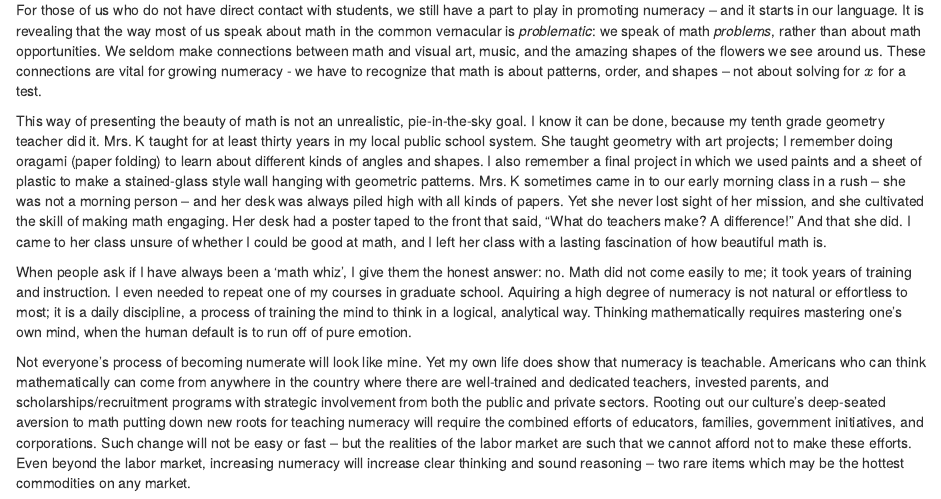
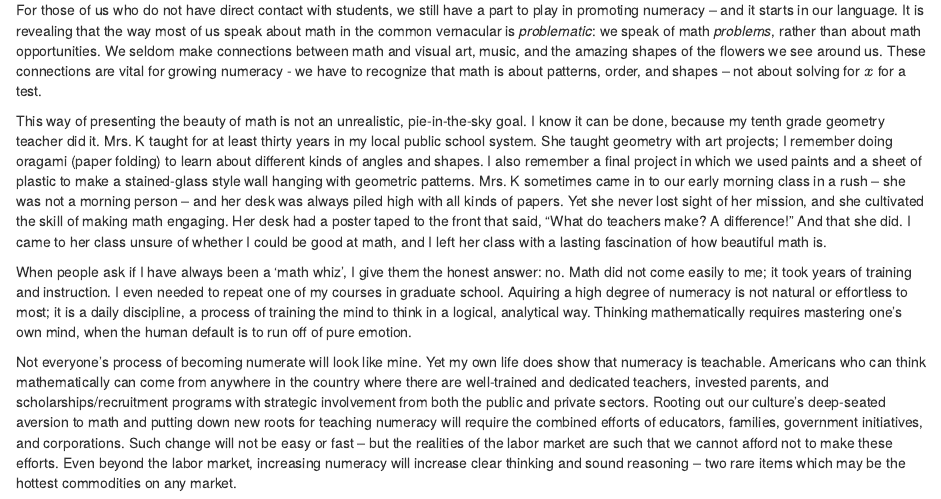
Before and after one commit to tabpeter/story-in-numbers, an R Markdown document (story-in-numbers.Rmd): the page in a window 1100 px wide, from 3970 px down. Rendered offline with R 4.5, knitr and Pandoc, with nearby package versions; some code elsewhere in the file could not run offline; common packages that the code uses without loading them are loaded.

Commit message:
add missing word

```diff
--- a/story-in-numbers.Rmd
+++ b/story-in-numbers.Rmd
@@ -107,4 +107,4 @@ This way of presenting the beauty of math is not an unrealistic, pie-in-the-sky
 
 When people ask if I have always been a 'math whiz', I give them the honest answer: no. Math did not come easily to me; it took years of training and instruction. I even needed to repeat one of my courses in graduate school. Aquiring a high degree of numeracy is not natural or effortless to most; it is a daily discipline, a process of training the mind to think in a logical, analytical way. Thinking mathematically requires mastering one's own mind, when the human default is to run off of pure emotion.
 
-Not everyone's process of becoming numerate will look like mine. Yet my own life does show that numeracy is teachable. Americans who can think mathematically can come from anywhere in the country where there are well-trained and dedicated teachers, invested parents, and scholarships/recruitment programs with strategic involvement from both the public and private sectors. Rooting out our culture's deep-seated aversion to math putting down new roots for teaching numeracy will require the combined efforts of educators, families, government initiatives, and corporations. Such change will not be easy or fast -- but the realities of the labor market are such that we cannot afford not to make these efforts. Even beyond the labor market, increasing numeracy will increase clear thinking and sound reasoning -- two rare items which may be the hottest commodities on any market.
+Not everyone's process of becoming numerate will look like mine. Yet my own life does show that numeracy is teachable. Americans who can think mathematically can come from anywhere in the country where there are well-trained and dedicated teachers, invested parents, and scholarships/recruitment programs with strategic involvement from both the public and private sectors. Rooting out our culture's deep-seated aversion to math and putting down new roots for teaching numeracy will require the combined efforts of educators, families, government initiatives, and corporations. Such change will not be easy or fast -- but the realities of the labor market are such that we cannot afford not to make these efforts. Even beyond the labor market, increasing numeracy will increase clear thinking and sound reasoning -- two rare items which may be the hottest commodities on any market.
```
